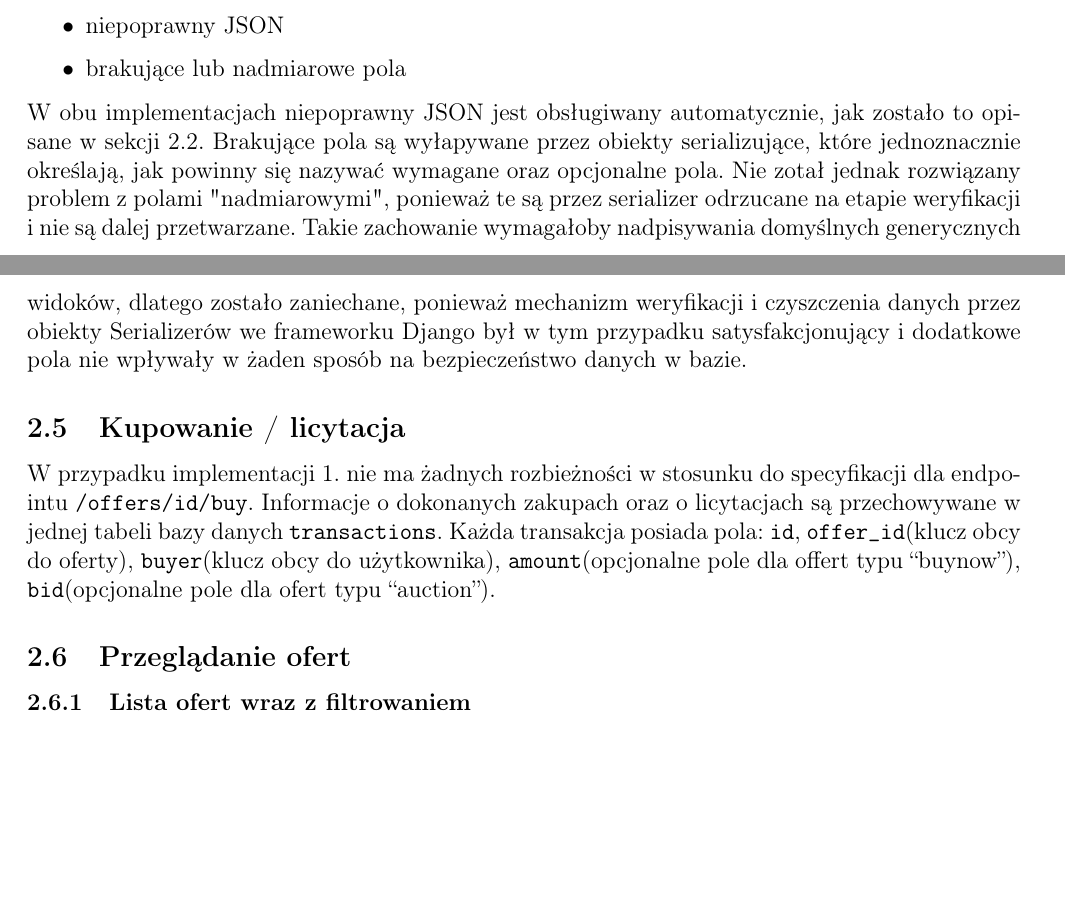
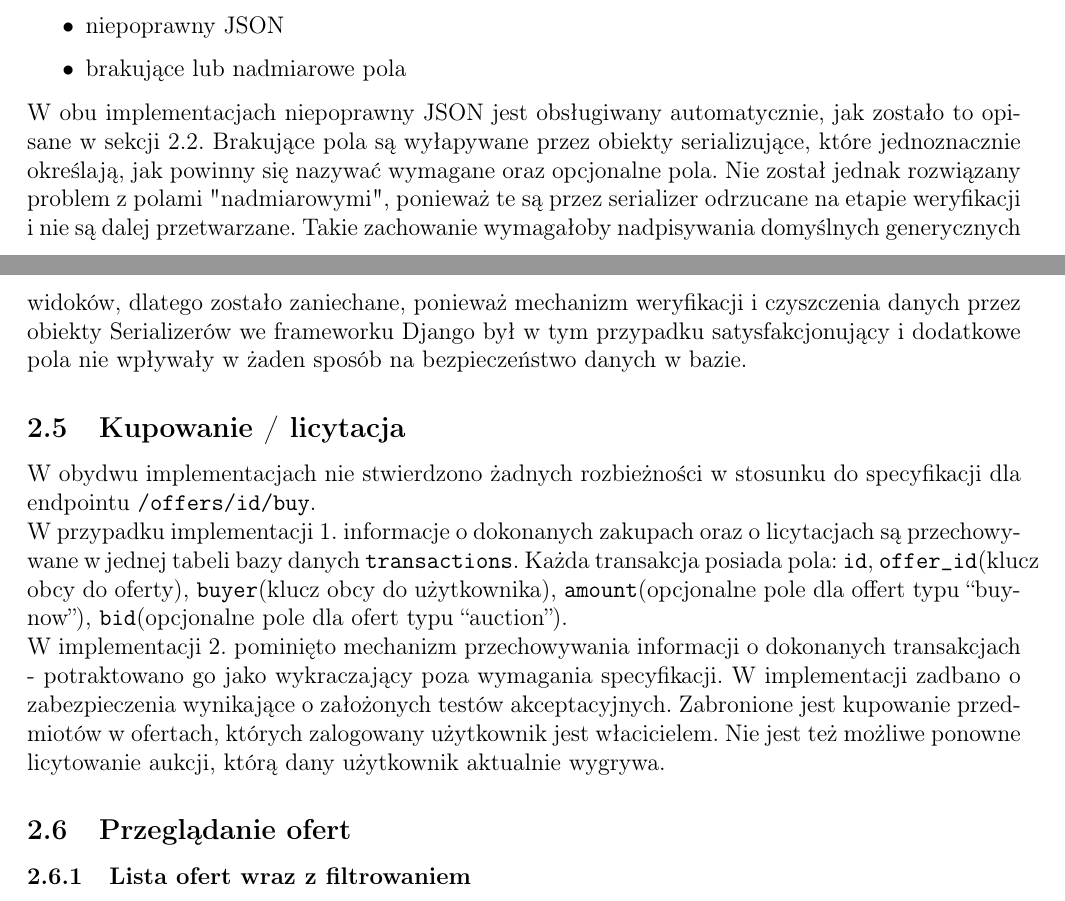
Before and after one commit to sbag13/FTC, a LaTeX document (dokumentacja/doc.tex): two parts of pages 5 and 6 of 11, joined at a grey line, cut so that both start at the same text, the shorter picture padded with empty space. Compiled offline with pdfLaTeX.

Commit message:
update buy section

```diff
--- a/dokumentacja/doc.tex
+++ b/dokumentacja/doc.tex
@@ -184,11 +184,15 @@ Specyfikacja określa kod odpowiedzi 400 (Bad Request) i podaje przykłady:
     \item niepoprawny JSON
     \item brakujące lub nadmiarowe pola
 \end{itemize}
-W obu implementacjach niepoprawny JSON jest obsługiwany automatycznie, jak zostało to opisane w sekcji \ref{sec:rejestracja}. Brakujące pola są wyłapywane przez obiekty serializujące, które jednoznacznie określają, jak powinny się nazywać wymagane oraz opcjonalne pola. Nie zotał jednak rozwiązany problem z polami "nadmiarowymi", ponieważ te są przez serializer odrzucane na etapie weryfikacji i nie są dalej przetwarzane. Takie zachowanie wymagałoby nadpisywania domyślnych generycznych widoków, dlatego zostało zaniechane, ponieważ mechanizm weryfikacji i czyszczenia danych przez obiekty Serializerów we frameworku Django był w tym przypadku satysfakcjonujący i dodatkowe pola nie wpływały w żaden sposób na bezpieczeństwo danych w bazie.
+W obu implementacjach niepoprawny JSON jest obsługiwany automatycznie, jak zostało to opisane w sekcji \ref{sec:rejestracja}. Brakujące pola są wyłapywane przez obiekty serializujące, które jednoznacznie określają, jak powinny się nazywać wymagane oraz opcjonalne pola. Nie został jednak rozwiązany problem z polami "nadmiarowymi", ponieważ te są przez serializer odrzucane na etapie weryfikacji i nie są dalej przetwarzane. Takie zachowanie wymagałoby nadpisywania domyślnych generycznych widoków, dlatego zostało zaniechane, ponieważ mechanizm weryfikacji i czyszczenia danych przez obiekty Serializerów we frameworku Django był w tym przypadku satysfakcjonujący i dodatkowe pola nie wpływały w żaden sposób na bezpieczeństwo danych w bazie.
 
 \subsection{Kupowanie / licytacja}
 
-W przypadku implementacji 1. nie ma żadnych rozbieżności w stosunku do specyfikacji dla endpointu \texttt{/offers/{id}/buy}. Informacje o dokonanych zakupach oraz o licytacjach są przechowywane w jednej tabeli bazy danych \texttt{transactions}. Każda transakcja posiada pola: \texttt{id}, \texttt{offer\_id}(klucz obcy do oferty), \texttt{buyer}(klucz obcy do użytkownika), \texttt{amount}(opcjonalne pole dla offert typu ``buynow''), \texttt{bid}(opcjonalne pole dla ofert typu ``auction'').
+W obydwu implementacjach nie stwierdzono żadnych rozbieżności w stosunku do specyfikacji dla endpointu \texttt{/offers/{id}/buy}. \\
+W przypadku implementacji 1. informacje o dokonanych zakupach oraz o licytacjach są przechowywane w jednej tabeli bazy danych \texttt{transactions}. Każda transakcja posiada pola: \texttt{id}, \texttt{offer\_id}(klucz obcy do oferty), \texttt{buyer}(klucz obcy do użytkownika), \texttt{amount}(opcjonalne pole dla offert typu ``buynow''), \texttt{bid}(opcjonalne pole dla ofert typu ``auction'').  \\
+W implementacji 2. pominięto mechanizm przechowywania informacji o dokonanych transakcjach - potraktowano go jako wykraczający poza wymagania specyfikacji. W implementacji zadbano o zabezpieczenia wynikające o założonych testów akceptacyjnych. Zabronione jest kupowanie przedmiotów w ofertach, których zalogowany użytkownik jest włacicielem. Nie jest też możliwe ponowne licytowanie aukcji, którą dany użytkownik aktualnie wygrywa.
+
+
 
 \subsection{Przeglądanie ofert}
 \subsubsection{Lista ofert wraz z filtrowaniem}\label{sec:search}
```
